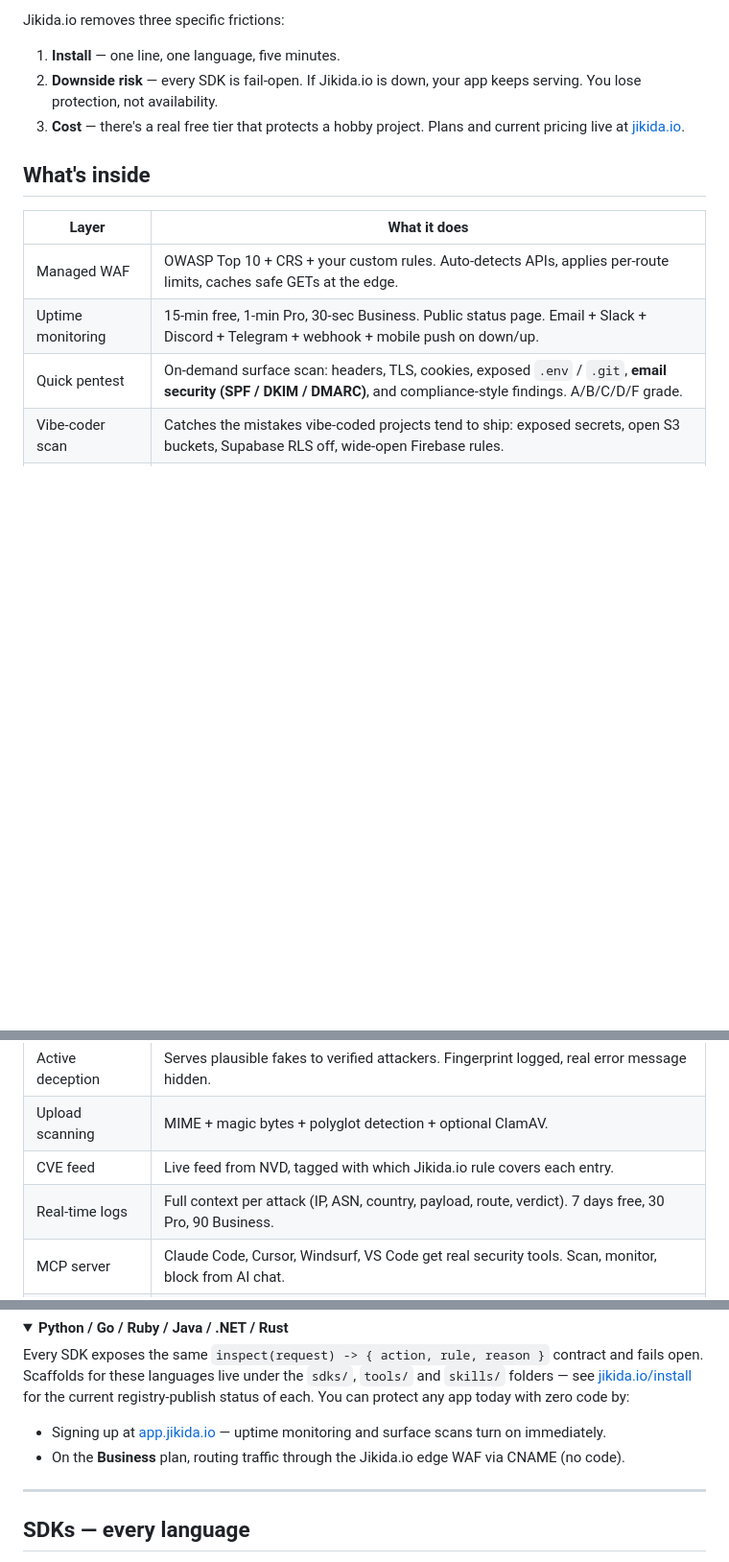
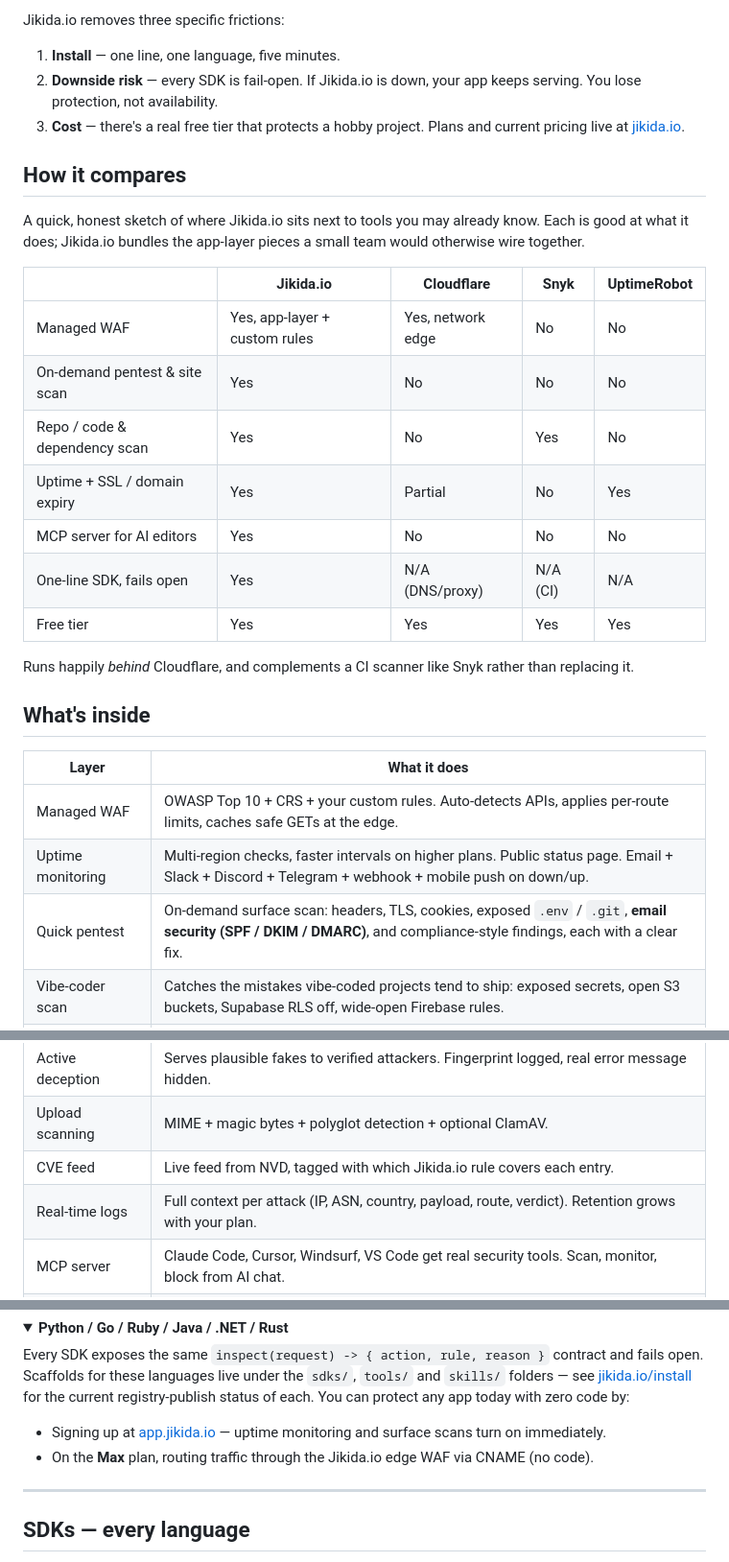
Before and after one commit to unesLam/jikida, a Markdown page: README.md, 3 parts joined by grey strips. Shown at 96% size. Rendered like a GitHub page; folded sections open; blank space fills up the shorter version.

Commit message:
README: de-stuff, drop A-F grade framing, refresh plan names, add tool comparison table

```diff
--- a/README.md
+++ b/README.md
@@ -118,20 +118,36 @@ Jikida.io removes three specific frictions:
 2. **Downside risk** — every SDK is fail-open. If Jikida.io is down, your app keeps serving. You lose protection, not availability.
 3. **Cost** — there's a real free tier that protects a hobby project. Plans and current pricing live at [jikida.io](https://jikida.io).
 
+## How it compares
+
+A quick, honest sketch of where Jikida.io sits next to tools you may already know. Each is good at what it does; Jikida.io bundles the app-layer pieces a small team would otherwise wire together.
+
+| | **Jikida.io** | **Cloudflare** | **Snyk** | **UptimeRobot** |
+| --- | --- | --- | --- | --- |
+| Managed WAF | Yes, app-layer + custom rules | Yes, network edge | No | No |
+| On-demand pentest & site scan | Yes | No | No | No |
+| Repo / code & dependency scan | Yes | No | Yes | No |
+| Uptime + SSL / domain expiry | Yes | Partial | No | Yes |
+| MCP server for AI editors | Yes | No | No | No |
+| One-line SDK, fails open | Yes | N/A (DNS/proxy) | N/A (CI) | N/A |
+| Free tier | Yes | Yes | Yes | Yes |
+
+Runs happily *behind* Cloudflare, and complements a CI scanner like Snyk rather than replacing it.
+
 ## What's inside
 
 | Layer | What it does |
 | --- | --- |
 | Managed WAF | OWASP Top 10 + CRS + your custom rules. Auto-detects APIs, applies per-route limits, caches safe GETs at the edge. |
-| Uptime monitoring | 15-min free, 1-min Pro, 30-sec Business. Public status page. Email + Slack + Discord + Telegram + webhook + mobile push on down/up. |
-| Quick pentest | On-demand surface scan: headers, TLS, cookies, exposed `.env` / `.git`, **email security (SPF / DKIM / DMARC)**, and compliance-style findings. A/B/C/D/F grade. |
+| Uptime monitoring | Multi-region checks, faster intervals on higher plans. Public status page. Email + Slack + Discord + Telegram + webhook + mobile push on down/up. |
+| Quick pentest | On-demand surface scan: headers, TLS, cookies, exposed `.env` / `.git`, **email security (SPF / DKIM / DMARC)**, and compliance-style findings, each with a clear fix. |
 | Vibe-coder scan | Catches the mistakes vibe-coded projects tend to ship: exposed secrets, open S3 buckets, Supabase RLS off, wide-open Firebase rules. |
 | Cloudflare DDoS wrap | One-click attach + per-site Under-Attack toggle. |
 | Bot detection | UA classification, headless-browser challenges, per-IP rate limits, ASN allowlist for Google/Bing. |
 | Active deception | Serves plausible fakes to verified attackers. Fingerprint logged, real error message hidden. |
 | Upload scanning | MIME + magic bytes + polyglot detection + optional ClamAV. |
 | CVE feed | Live feed from NVD, tagged with which Jikida.io rule covers each entry. |
-| Real-time logs | Full context per attack (IP, ASN, country, payload, route, verdict). 7 days free, 30 Pro, 90 Business. |
+| Real-time logs | Full context per attack (IP, ASN, country, payload, route, verdict). Retention grows with your plan. |
 | MCP server | Claude Code, Cursor, Windsurf, VS Code get real security tools. Scan, monitor, block from AI chat. |
 | WordPress plugin | [Jikida.io Connector](https://wordpress.org/plugins/jikida-connector/) — local malware scan, file integrity, login hardening, geo-block, activity log with no account; one-click connect for managed WAF + attack log + uptime + CVE lookups. |
 | Mobile app | [Jikida Alerts](https://play.google.com/store/apps/details?id=io.jikida.alerts) on Google Play — call-style **Alarm** notifications that ring through silent mode / DND until you acknowledge. iOS coming soon. |
@@ -193,7 +209,7 @@ Symfony — register `\Jikida\Middleware\JikidaSymfonyListener` as a kernel even
 Every SDK exposes the same `inspect(request) -> { action, rule, reason }` contract and fails open. Scaffolds for these languages live under the `sdks/`, `tools/` and `skills/` folders — see [jikida.io/install](https://jikida.io/install) for the current registry-publish status of each. You can protect any app today with zero code by:
 
 - Signing up at [app.jikida.io](https://app.jikida.io) — uptime monitoring and surface scans turn on immediately.
-- On the **Business** plan, routing traffic through the Jikida.io edge WAF via CNAME (no code).
+- On the **Max** plan, routing traffic through the Jikida.io edge WAF via CNAME (no code).
 
 </details>
 
```
